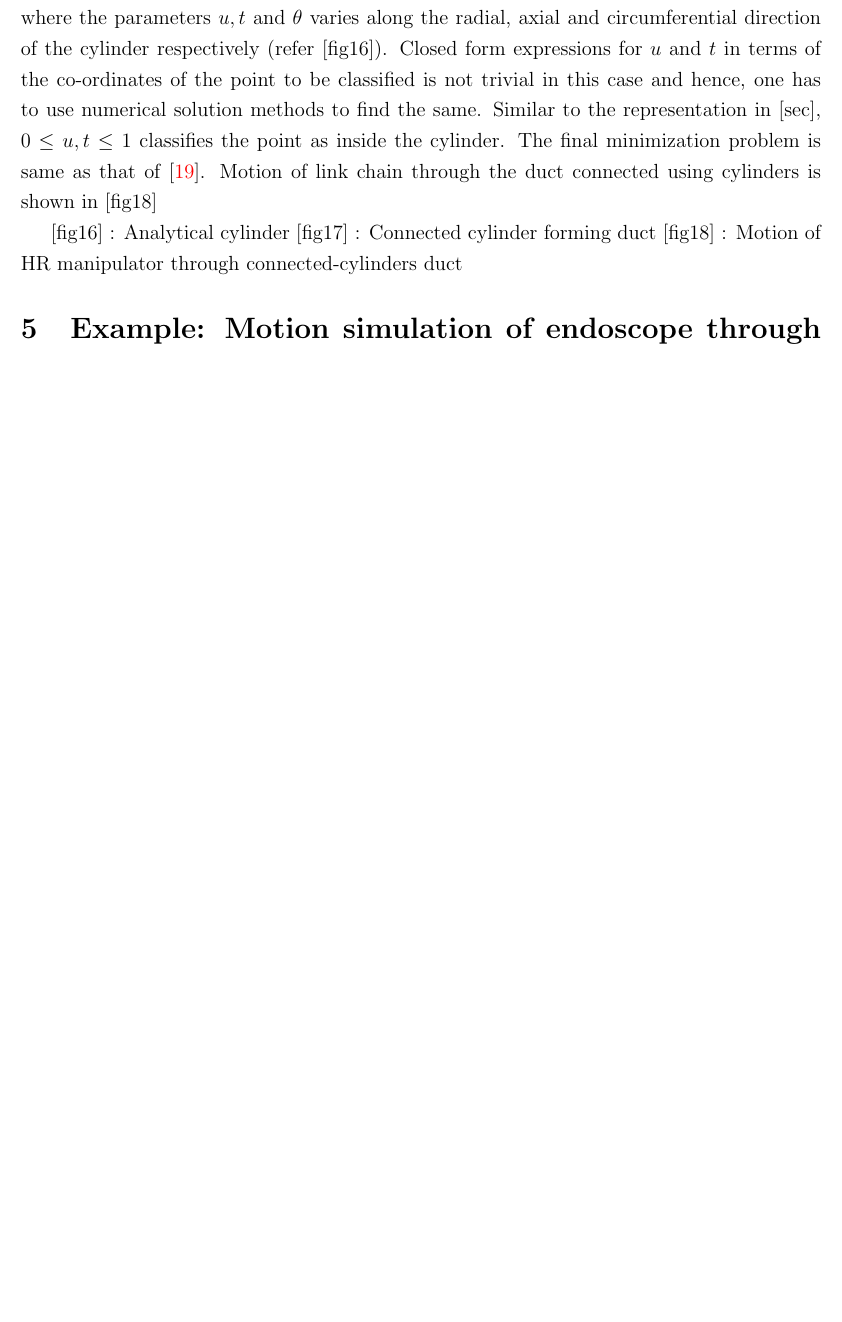
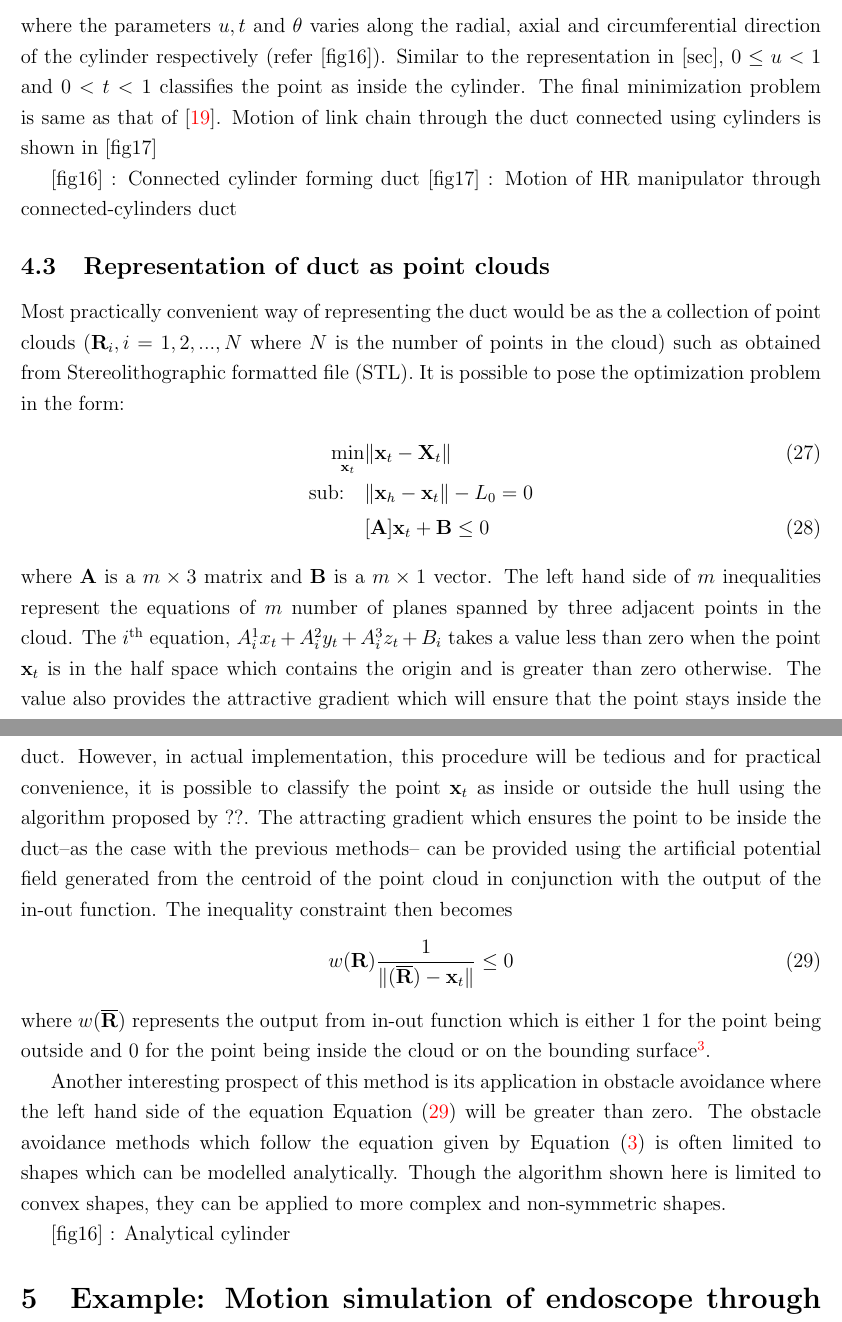
Before and after one commit to ashwinprabhakaran/Path-planning-paper, a LaTeX paper (CAD paper D0.tex): part of page 15 of 17 before the commit and two parts of pages 14 and 15 of 17 after it, the two joined at a grey line, cut so that both start at the same text, the shorter picture padded with empty space. Compiled offline with pdfLaTeX.

Commit message:
Added STL part and a few other changes here and there

```diff
--- a/CAD paper D0.tex
+++ b/CAD paper D0.tex
@@ -355,11 +353,31 @@ Another more involved method in representing duct is by series of connected cyli
 \label{eq:cylinder}
 x = C_1(u,t,\theta),~~y = C_2(u,t,\theta),~~z = C_3(u,t,\theta)
 \end{align}
-where the parameters $u,t$ and $\theta$ varies along the radial, axial and circumferential direction of the cylinder respectively (refer [fig16]). Closed form expressions for $u$ and $t$ in terms of the co-ordinates of the point  to be classified is not trivial in this case and hence, one has to use numerical solution methods to find the same. Similar to the representation in [sec], $0\leq u,t \leq 1$ classifies the point as inside the cylinder. The final minimization problem is same as that of [\ref{eq:min,u,v,im}]. Motion of link chain through the duct connected using cylinders is shown in [fig18]
+where the parameters $u,t$ and $\theta$ varies along the radial, axial and circumferential direction of the cylinder respectively (refer [fig16]). Similar to the representation in [sec], $0\leq u< 1$ and $0<t<1$ classifies the point as inside the cylinder. The final minimization problem is same as that of [\ref{eq:min,u,v,im}]. Motion of link chain through the duct connected using cylinders is shown in [fig17]
+
+[fig16] : Connected cylinder forming duct
+[fig17] : Motion of HR manipulator through connected-cylinders duct
+
+
+\subsection{Representation of duct as point clouds}
+Most practically convenient way of representing the duct would be as the a collection of point clouds  ($\mathbf{R}_i,i=1,2,...,N$ where $N$ is the number of points in the cloud) such as obtained from Stereolithographic formatted file (STL). It is possible to pose the optimization problem in the form:
+\begin{align}
+\label{eq:STLeqs}
+\min_{\textbf{x}_t} &\Vert \textbf{x}_t-\textbf{X}_t \Vert\\
+\nonumber \text{sub:~~~} &\Vert \textbf{x}_h - \textbf{x}_t \Vert -L_0 = 0\\
+&[\mathbf{A}]\mathbf{x}_t+\mathbf{B}\leq 0
+\end{align}
+where $\mathbf{A}$ is a $m\times 3$ matrix and $\mathbf{B}$ is a $m\times 1$ vector. The left hand side of $m$ inequalities represent the equations of $m$ number of planes spanned by three adjacent points in the cloud. The $i^\text{th}$ equation, $A_{i}^1x_t+A_{i}^2y_t+A_{i}^3z_t+B_i$ takes a value less than zero when the point $\mathbf{x}_t$ is in the half space which contains the origin and is greater than zero otherwise. The value also provides the attractive gradient which will ensure that the point stays inside the duct. However, in actual implementation, this procedure will be tedious and for practical convenience, it is possible to classify the point $\mathbf{x}_t$ as inside or outside the hull using the algorithm proposed by ??. The attracting gradient which ensures the point to be inside the duct--as the case with the previous methods-- can be provided using the artificial potential field generated from the centroid of the point cloud in conjunction with the output of the in-out function. The inequality constraint then becomes
+\begin{align}
+\label{eq:STLineq}
+w(\mathbf{R})\frac{1}{\Vert(\overline{\mathbf{R}})-\mathbf{x}_t\Vert}\leq 0
+\end{align}
+where $w(\overline{\mathbf{R}})$ represents the output from in-out function which is either 1 for the point being outside and 0 for the point being inside the cloud or on the bounding surface\footnote{Unlike the previous classification problems, the bounding surface will also be considered as inside the surface in this case.}.
+
+Another interesting prospect of this method is its application in obstacle avoidance where the left hand side of the equation \Cref{eq:STLineq} will be greater than zero. The obstacle avoidance methods which follow the equation given by \Cref{eq:obstacle_avoidance_opt} is often limited to shapes which can be modelled analytically. Though the algorithm shown here is limited to convex shapes, they can be applied to more complex and non-symmetric shapes.
+
 
 [fig16] : Analytical cylinder
-[fig17] : Connected cylinder forming duct
-[fig18] : Motion of HR manipulator through connected-cylinders duct
 
 \section{Example: Motion simulation of endoscope through GI tract}
 There has been a growing interest in simulating motion of endoscope through GI tract for developing simulators for endoscopy and for implementing path planning for endoscopic and laparoscopic surgical robots. In this section, we simulate the natural motion of an endoscope through GI tract. For simulation, we use the stereolithographic data of GI tract obtained from ??. We have demonstrated both the methods presented in [sec] and [sec] for approximating the GI tract. In the first method, a collection of points are manually selected from the STL file where super-elliposids are fit based on least square error minimization techniques. Representation of GI tract as series of super-ellipsoids is shown in [fig19]
```
Also changed, not shown: CAD paper D0.tex (46 more changed lines).
